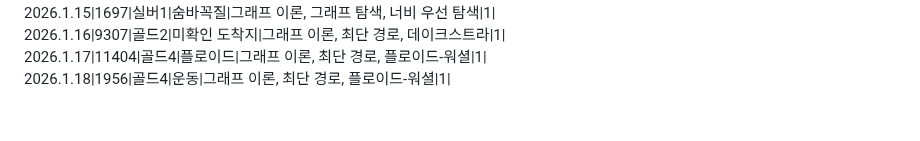
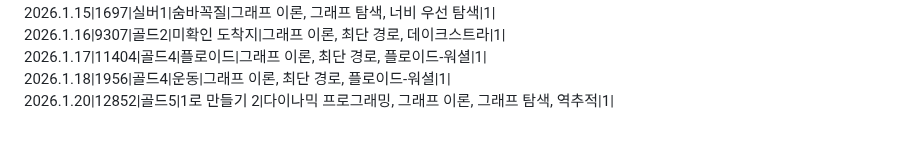
Before and after one commit to SiRyus1111/Baek-Joon, a Markdown page: README.md, the part around the change. Drawn GitHub-style.

Commit message:
리드미에 26.1.20 문제 내역 추가

```diff
--- a/README.md
+++ b/README.md
@@ -75,3 +75,4 @@ C++,C# 문법도 익히기.
 2026.1.16|9307|골드2|미확인 도착지|그래프 이론, 최단 경로, 데이크스트라|1|
 2026.1.17|11404|골드4|플로이드|그래프 이론, 최단 경로, 플로이드-워셜|1|
 2026.1.18|1956|골드4|운동|그래프 이론, 최단 경로, 플로이드-워셜|1|
+2026.1.20|12852|골드5|1로 만들기 2|다이나믹 프로그래밍, 그래프 이론, 그래프 탐색, 역추적|1|
```
